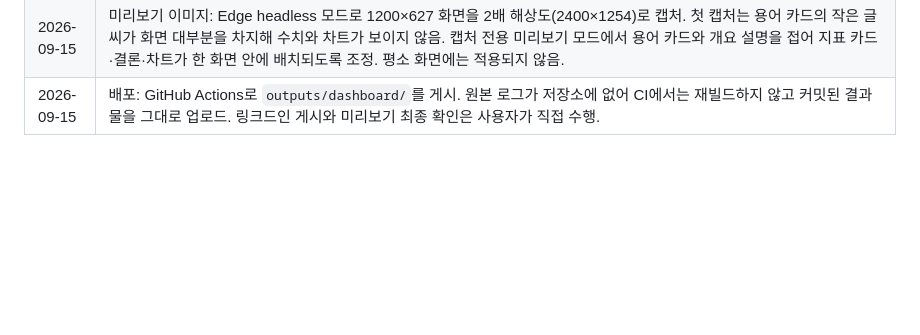
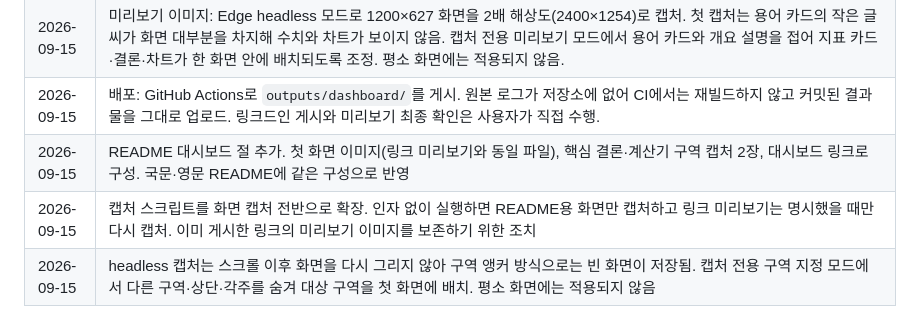
Before and after one commit to eugeejo-ui/loan-offer-targeting-analysis, a Markdown page: docs/plans/dashboard.md, the part around the change. Rendered like a GitHub page; blank space fills up the shorter version.

```diff
--- a/docs/plans/dashboard.md
+++ b/docs/plans/dashboard.md
@@ -79,3 +79,6 @@ Streamlit으로는 3·4번(스크롤 위치에 따른 사이드바 전환, 앵
 | 2026-09-15 | 미리보기 태그: 빌드 스크립트의 사이트 상수(배포 주소·저장소 주소)에서 절대경로로 생성. 링크 미리보기는 상대경로를 인식하지 못함. 영문 요약은 산출물 수치로 조립하며 미리보기 설명과 화면 상단에 같은 문장으로 사용. 태그 생성 함수와 템플릿 구조는 테스트 6개로 검증. |
 | 2026-09-15 | 미리보기 이미지: Edge headless 모드로 1200×627 화면을 2배 해상도(2400×1254)로 캡처. 첫 캡처는 용어 카드의 작은 글씨가 화면 대부분을 차지해 수치와 차트가 보이지 않음. 캡처 전용 미리보기 모드에서 용어 카드와 개요 설명을 접어 지표 카드·결론·차트가 한 화면 안에 배치되도록 조정. 평소 화면에는 적용되지 않음. |
 | 2026-09-15 | 배포: GitHub Actions로 `outputs/dashboard/`를 게시. 원본 로그가 저장소에 없어 CI에서는 재빌드하지 않고 커밋된 결과물을 그대로 업로드. 링크드인 게시와 미리보기 최종 확인은 사용자가 직접 수행. |
+| 2026-09-15 | README 대시보드 절 추가. 첫 화면 이미지(링크 미리보기와 동일 파일), 핵심 결론·계산기 구역 캡처 2장, 대시보드 링크로 구성. 국문·영문 README에 같은 구성으로 반영 |
+| 2026-09-15 | 캡처 스크립트를 화면 캡처 전반으로 확장. 인자 없이 실행하면 README용 화면만 캡처하고 링크 미리보기는 명시했을 때만 다시 캡처. 이미 게시한 링크의 미리보기 이미지를 보존하기 위한 조치 |
+| 2026-09-15 | headless 캡처는 스크롤 이후 화면을 다시 그리지 않아 구역 앵커 방식으로는 빈 화면이 저장됨. 캡처 전용 구역 지정 모드에서 다른 구역·상단·각주를 숨겨 대상 구역을 첫 화면에 배치. 평소 화면에는 적용되지 않음 |
```
Also changed, not shown: README.ko.md (+15 -1 lines), README.md (+15 -1 lines), docs/assets/dashboard-calculator.png (added), docs/assets/dashboard-core.png (added), 5 other files.
